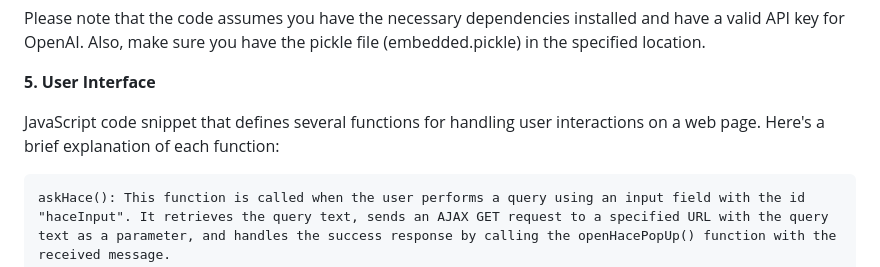
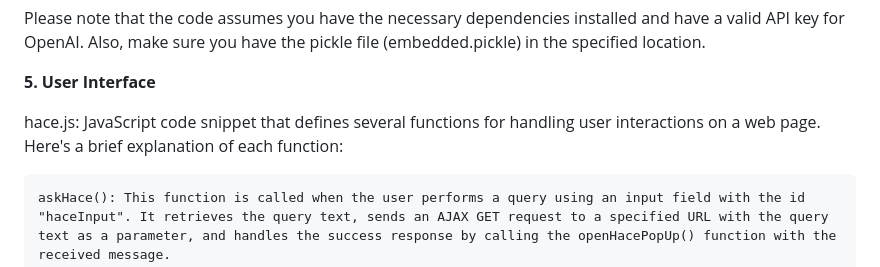
Before and after one commit to Geo4367/Project_HACE, a Markdown page: README.md, the part around the change. Rendered like a GitHub page.

```diff
--- a/README.md
+++ b/README.md
@@ -164,7 +164,7 @@ Please note that the code assumes you have the necessary dependencies installed
 
 **5. User Interface**
 
-JavaScript code snippet that defines several functions for handling user interactions on a web page. Here's a brief explanation of each function:
+hace.js: JavaScript code snippet that defines several functions for handling user interactions on a web page. Here's a brief explanation of each function:
 
     askHace(): This function is called when the user performs a query using an input field with the id "haceInput". It retrieves the query text, sends an AJAX GET request to a specified URL with the query text as a parameter, and handles the success response by calling the openHacePopUp() function with the received message.
 
```
